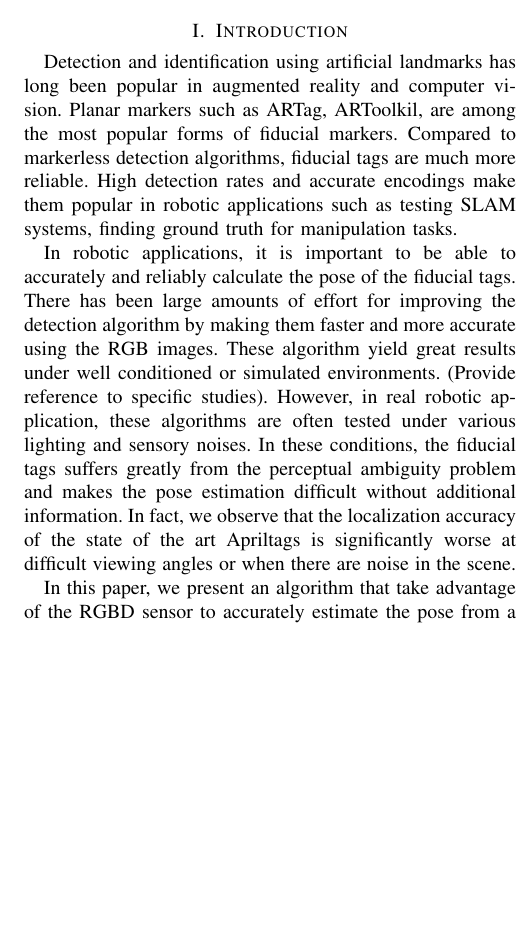
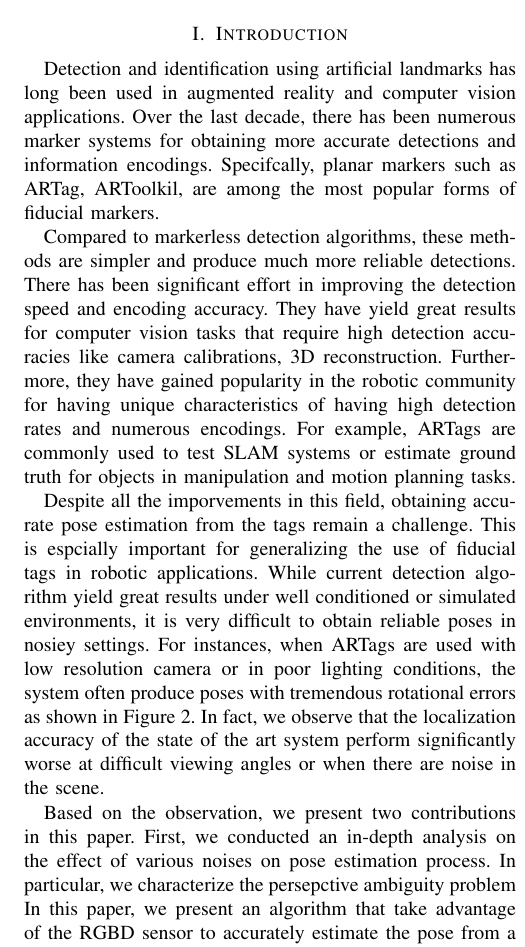
Before and after one commit to pengjujin/iros_aptag, a LaTeX paper (main.tex, which reads sections/introduction.tex): part of one column of page 1 of 5, cut so that both start at the same text, the shorter picture padded with empty space. Compiled offline with pdfLaTeX.

Commit message:
more intro

```diff
--- a/sections/introduction.tex
+++ b/sections/introduction.tex
@@ -1,11 +1,13 @@
 % !TEX root = ../main.tex
 \section{Introduction}
 \label{sec:intro}
-Detection and identification using artificial landmarks has long been popular in augmented reality and computer vision. Planar markers such as ARTag, ARToolkil, are among the most popular forms of fiducial markers. Compared to markerless detection algorithms, fiducial tags are much more reliable. High detection rates and accurate encodings make them popular in robotic applications such as testing SLAM systems, finding ground truth for manipulation tasks.
+Detection and identification using artificial landmarks has long been used in augmented reality and computer vision applications. Over the last decade, there has been numerous marker systems for obtaining more accurate detections and information encodings. Specifcally, planar markers such as ARTag, ARToolkil, are among the most popular forms of fiducial markers.
 
-In robotic applications, it is important to be able to accurately and reliably calculate the pose of the fiducial tags. There has been large amounts of effort for improving the detection algorithm by making them faster and more accurate using the RGB images. These algorithm yield great results under well conditioned or simulated environments. (Provide reference to specific studies). However, in real robotic application, these algorithms are often tested under various lighting and sensory noises. In these conditions, the fiducial tags suffers greatly from the perceptual ambiguity problem and makes the pose estimation difficult without additional information. In fact, we observe that the localization accuracy of the state of the art Apriltags is significantly worse at difficult viewing angles or when there are noise in the scene.
+Compared to markerless detection algorithms, these methods are simpler and produce much more reliable detections. There has been significant effort in improving the detection speed and encoding accuracy. They have yield great results for computer vision tasks that require high detection accuracies like camera calibrations, 3D reconstruction. Furthermore, they have gained popularity in the robotic community for having unique characteristics of having high detection rates and numerous encodings. For example, ARTags are commonly used to test SLAM systems or estimate ground truth for objects in manipulation and motion planning tasks.
 
-In this paper, we present an algorithm that take advantage of the RGBD sensor to accurately estimate the pose from a single tag under noisy conditions. There are few key features to this algorithm:
+Despite all the imporvements in this field, obtaining accurate pose estimation from the tags remain a challenge. This is espcially important for generalizing the use of fiducial tags in robotic applications. While current detection algorithm yield great results under well conditioned or simulated environments, it is very difficult to obtain reliable poses in nosiey settings. For instances, when ARTags are used with low resolution camera or in poor lighting conditions, the system often produce poses with tremendous rotational errors as shown in Figure 2. In fact, we observe that the localization accuracy of the state of the art system perform significantly worse at difficult viewing angles or when there are noise in the scene.
+
+Based on the observation, we present two contributions in this paper. First, we conducted an in-depth analysis on the effect of various noises on pose estimation process. In particular, we characterize the persepctive ambiguity problem   In this paper, we present an algorithm that take advantage of the RGBD sensor to accurately estimate the pose from a single tag under noisy conditions. There are few key features to this algorithm:
 \begin{itemize}
 \item The algorithm is generalizable to all square based fiducial tags.
 \item The algorithm performs at worse as good as only using RGB images.
```
Also changed, not shown: main.pdf, 3 other files.
